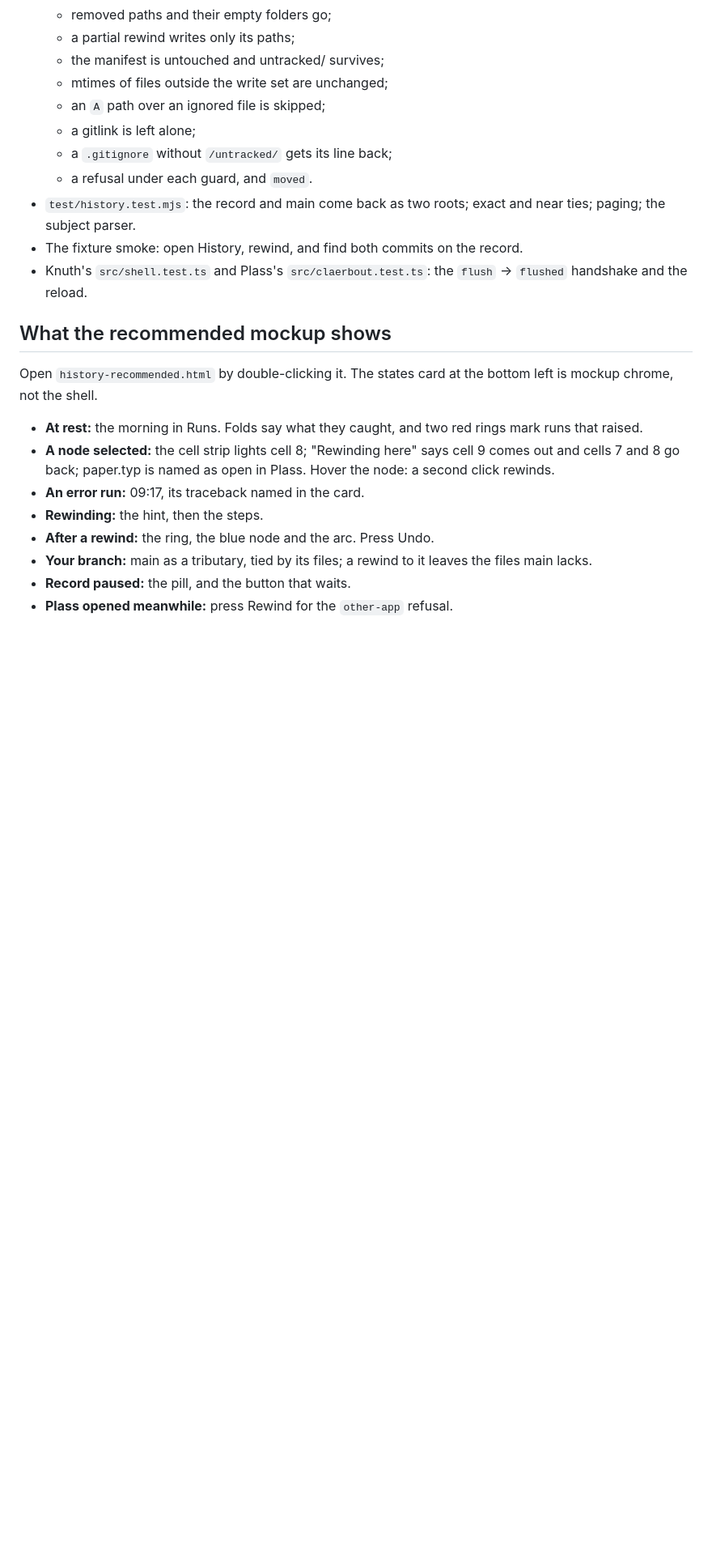
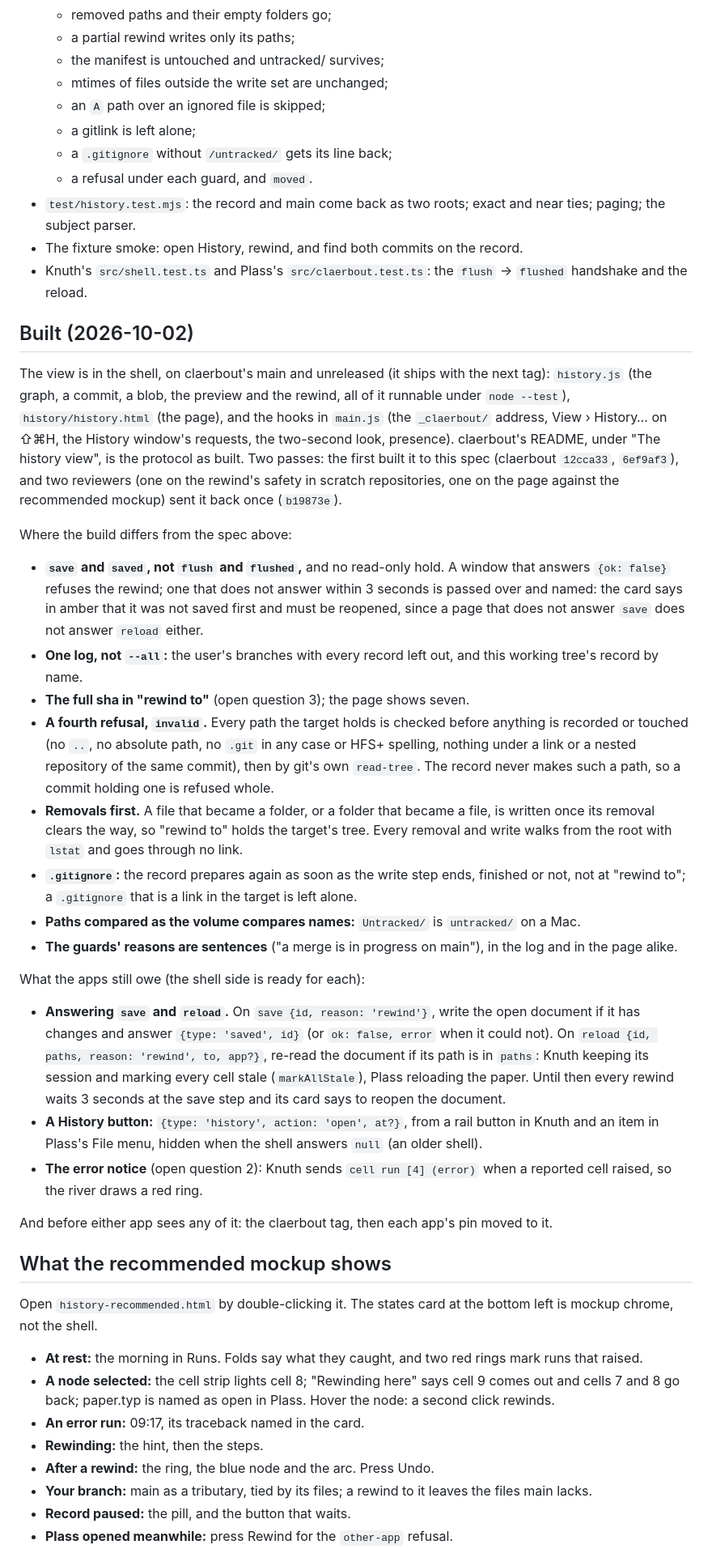
Before and after one commit to tayweid/knuth, a Markdown page: docs/mockups/history.md, the part around the change. Shown at 81% size. Rendered like a GitHub page; blank space fills up the shorter version.

Commit message:
history.md: Built, what landed in the shell and what the apps still owe
The history view is on claerbout's main (12cca33, 6ef9af3, and the
second pass b19873e after two reviews), unreleased until the next tag.
The new section says where the build parts from the spec and why: save
and saved rather than flush and flushed, with a window that does not
answer named rather than taken as saved; one log rather than --all; the
full sha; a fourth refusal, invalid, for a commit holding a path no
rewind writes, checked before anything is recorded or touched; removals
before writes, so a file that became a folder comes back; the record
preparing again as soon as the write ends; paths compared as the volume
compares names; the guards' reasons as sentences.

What Knuth and Plass still owe, with the shell side ready: answering
save and reload (Knuth keeping its session and marking cells stale,
Plass reloading the paper), a History button, and Knuth's (error)
notice for a run that raised; and before either sees it, the claerbout
tag and the pins.

```diff
--- a/docs/mockups/history.md
+++ b/docs/mockups/history.md
@@ -595,6 +595,67 @@ states card and the sample data, talking to the shell.
 - Knuth's `src/shell.test.ts` and Plass's `src/claerbout.test.ts`: the
   `flush` → `flushed` handshake and the reload.
 
+## Built (2026-10-02)
+
+The view is in the shell, on claerbout's main and unreleased (it ships
+with the next tag): `history.js` (the graph, a commit, a blob, the
+preview and the rewind, all of it runnable under `node --test`),
+`history/history.html` (the page), and the hooks in `main.js` (the
+`_claerbout/` address, View › History… on ⇧⌘H, the History window's
+requests, the two-second look, presence). claerbout's README, under "The
+history view", is the protocol as built. Two passes: the first built it
+to this spec (claerbout `12cca33`, `6ef9af3`), and two reviewers (one on
+the rewind's safety in scratch repositories, one on the page against the
+recommended mockup) sent it back once (`b19873e`).
+
+Where the build differs from the spec above:
+
+- **`save` and `saved`, not `flush` and `flushed`,** and no read-only
+  hold. A window that answers `{ok: false}` refuses the rewind; one that
+  does not answer within 3 seconds is passed over and named: the card
+  says in amber that it was not saved first and must be reopened, since
+  a page that does not answer `save` does not answer `reload` either.
+- **One log, not `--all`:** the user's branches with every record left
+  out, and this working tree's record by name.
+- **The full sha in "rewind to"** (open question 3); the page shows
+  seven.
+- **A fourth refusal, `invalid`.** Every path the target holds is checked
+  before anything is recorded or touched (no `..`, no absolute path, no
+  `.git` in any case or HFS+ spelling, nothing under a link or a nested
+  repository of the same commit), then by git's own `read-tree`. The
+  record never makes such a path, so a commit holding one is refused
+  whole.
+- **Removals first.** A file that became a folder, or a folder that
+  became a file, is written once its removal clears the way, so "rewind
+  to" holds the target's tree. Every removal and write walks from the
+  root with `lstat` and goes through no link.
+- **`.gitignore`:** the record prepares again as soon as the write step
+  ends, finished or not, not at "rewind to"; a `.gitignore` that is a
+  link in the target is left alone.
+- **Paths compared as the volume compares names:** `Untracked/` is
+  `untracked/` on a Mac.
+- **The guards' reasons are sentences** ("a merge is in progress on
+  main"), in the log and in the page alike.
+
+What the apps still owe (the shell side is ready for each):
+
+- **Answering `save` and `reload`.** On `save {id, reason: 'rewind'}`,
+  write the open document if it has changes and answer `{type: 'saved',
+  id}` (or `ok: false, error` when it could not). On `reload {id, paths,
+  reason: 'rewind', to, app?}`, re-read the document if its path is in
+  `paths`: Knuth keeping its session and marking every cell stale
+  (`markAllStale`), Plass reloading the paper. Until then every rewind
+  waits 3 seconds at the save step and its card says to reopen the
+  document.
+- **A History button:** `{type: 'history', action: 'open', at?}`, from a
+  rail button in Knuth and an item in Plass's File menu, hidden when the
+  shell answers `null` (an older shell).
+- **The error notice** (open question 2): Knuth sends `cell run [4]
+  (error)` when a reported cell raised, so the river draws a red ring.
+
+And before either app sees any of it: the claerbout tag, then each
+app's pin moved to it.
+
 ## What the recommended mockup shows
 
 Open `history-recommended.html` by double-clicking it. The states card at
```
